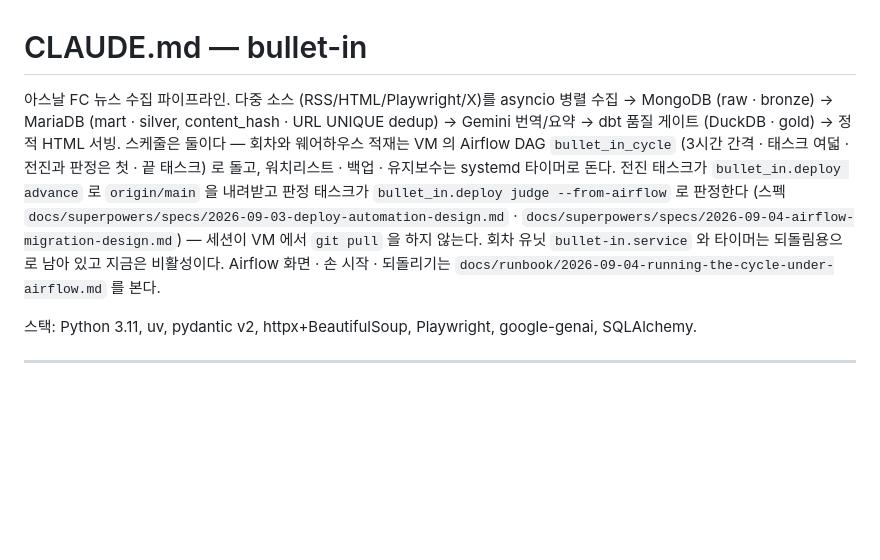
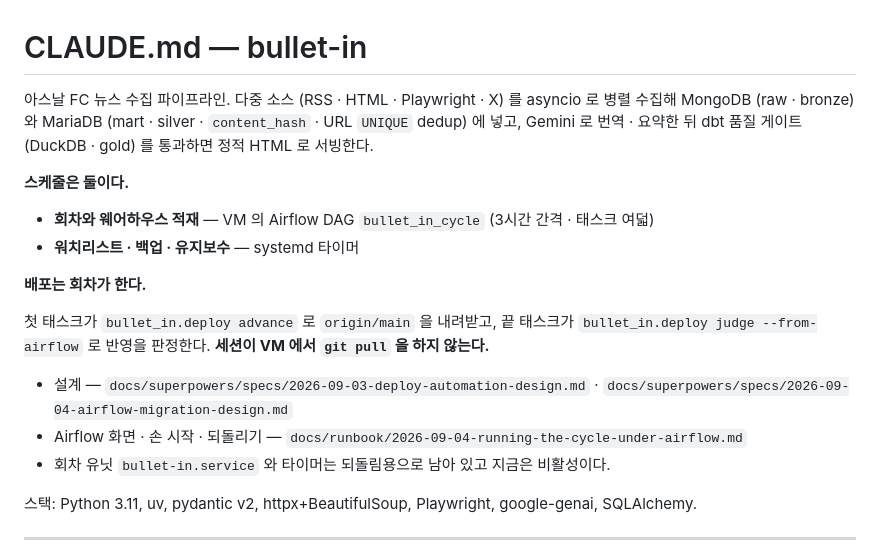
Before and after one commit to benidjor/bullet-in, a Markdown page: CLAUDE.md, the part around the change. Drawn GitHub-style; blank space fills up the shorter version.

```diff
--- a/CLAUDE.md
+++ b/CLAUDE.md
@@ -1,13 +1,25 @@
 # CLAUDE.md — bullet-in
 
-아스날 FC 뉴스 수집 파이프라인. 다중 소스 (RSS/HTML/Playwright/X)를 asyncio 병렬 수집 →
-MongoDB (raw · bronze) → MariaDB (mart · silver, content_hash · URL UNIQUE dedup) → Gemini 번역/요약 →
-dbt 품질 게이트 (DuckDB · gold) → 정적 HTML 서빙.
-스케줄은 둘이다 — 회차와 웨어하우스 적재는 VM 의 Airflow DAG `bullet_in_cycle` (3시간 간격 · 태스크 여덟 · 전진과 판정은 첫 · 끝 태스크) 로 돌고,
-워치리스트 · 백업 · 유지보수는 systemd 타이머로 돈다.
-전진 태스크가 `bullet_in.deploy advance` 로 `origin/main` 을 내려받고 판정 태스크가 `bullet_in.deploy judge --from-airflow` 로 판정한다 (스펙 `docs/superpowers/specs/2026-09-03-deploy-automation-design.md` · `docs/superpowers/specs/2026-09-04-airflow-migration-design.md`) — 세션이 VM 에서 `git pull` 을 하지 않는다.
-회차 유닛 `bullet-in.service` 와 타이머는 되돌림용으로 남아 있고 지금은 비활성이다.
-Airflow 화면 · 손 시작 · 되돌리기는 `docs/runbook/2026-09-04-running-the-cycle-under-airflow.md` 를 본다.
+아스날 FC 뉴스 수집 파이프라인.
+다중 소스 (RSS · HTML · Playwright · X) 를 asyncio 로 병렬 수집해
+MongoDB (raw · bronze) 와 MariaDB (mart · silver · `content_hash` · URL `UNIQUE` dedup) 에 넣고,
+Gemini 로 번역 · 요약한 뒤 dbt 품질 게이트 (DuckDB · gold) 를 통과하면 정적 HTML 로 서빙한다.
+
+**스케줄은 둘이다.**
+
+- **회차와 웨어하우스 적재** — VM 의 Airflow DAG `bullet_in_cycle` (3시간 간격 · 태스크 여덟)
+- **워치리스트 · 백업 · 유지보수** — systemd 타이머
+
+**배포는 회차가 한다.**
+
+첫 태스크가 `bullet_in.deploy advance` 로 `origin/main` 을 내려받고,
+끝 태스크가 `bullet_in.deploy judge --from-airflow` 로 반영을 판정한다.
+**세션이 VM 에서 `git pull` 을 하지 않는다.**
+
+- 설계 — `docs/superpowers/specs/2026-09-03-deploy-automation-design.md` ·
+  `docs/superpowers/specs/2026-09-04-airflow-migration-design.md`
+- Airflow 화면 · 손 시작 · 되돌리기 — `docs/runbook/2026-09-04-running-the-cycle-under-airflow.md`
+- 회차 유닛 `bullet-in.service` 와 타이머는 되돌림용으로 남아 있고 지금은 비활성이다.
 
 스택: Python 3.11, uv, pydantic v2, httpx+BeautifulSoup, Playwright, google-genai, SQLAlchemy.
 
```
Also changed, not shown: docs/runbook/2026-09-06-capturing-live-screens-for-the-readme.md (+25 -2 lines), docs/assets/article-detail-live.png.
